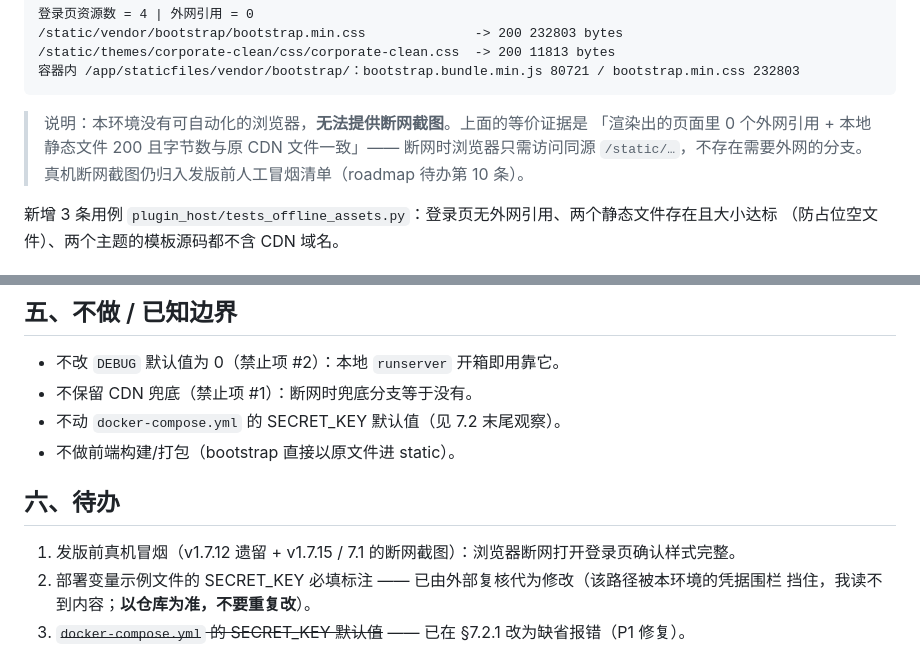
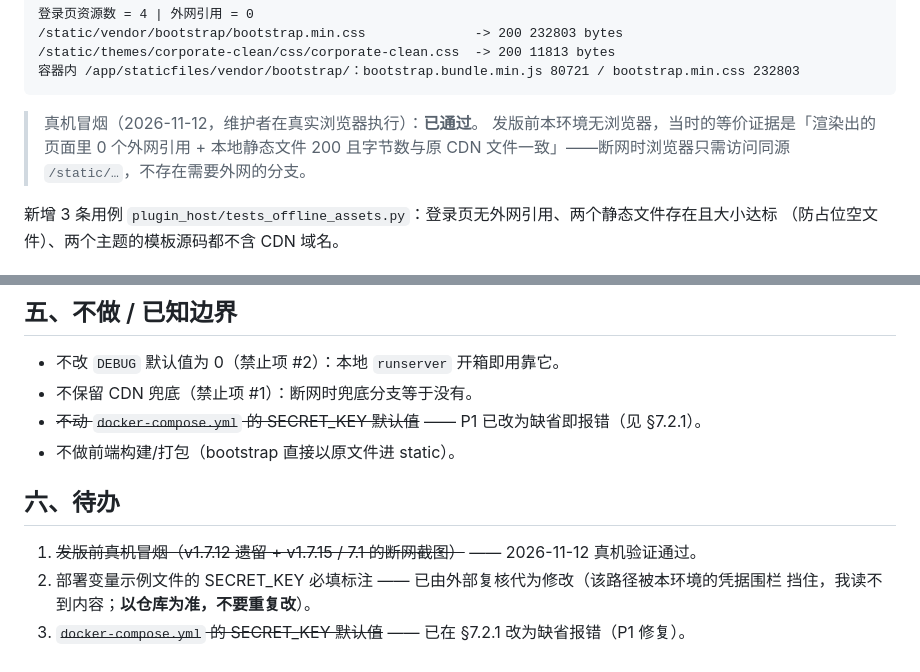
Before and after one commit to yuschu/Constellatio, a Markdown page: docs/plugin-dev-v1715.md, 2 parts joined by grey strips. Drawn GitHub-style.

Commit message:
docs: 补 v1.7.15 真机冒烟通过记录，清理「待真机确认」的过期表述

````diff
--- a/docs/plugin-dev-v1715.md
+++ b/docs/plugin-dev-v1715.md
@@ -34,10 +34,9 @@ corporate-clean / risograph 两个主题的 `base.html` 与 `login.html`）。
 容器内 /app/staticfiles/vendor/bootstrap/：bootstrap.bundle.min.js 80721 / bootstrap.min.css 232803
 ```
 
-> 说明：本环境没有可自动化的浏览器，**无法提供断网截图**。上面的等价证据是
-> 「渲染出的页面里 0 个外网引用 + 本地静态文件 200 且字节数与原 CDN 文件一致」——
-> 断网时浏览器只需访问同源 `/static/…`，不存在需要外网的分支。
-> 真机断网截图仍归入发版前人工冒烟清单（roadmap 待办第 10 条）。
+> 真机冒烟（2026-11-12，维护者在真实浏览器执行）：**已通过**。
+> 发版前本环境无浏览器，当时的等价证据是「渲染出的页面里 0 个外网引用 + 本地静态文件 200
+> 且字节数与原 CDN 文件一致」——断网时浏览器只需访问同源 `/static/…`，不存在需要外网的分支。
 
 新增 3 条用例 `plugin_host/tests_offline_assets.py`：登录页无外网引用、两个静态文件存在且大小达标
 （防占位空文件）、两个主题的模板源码都不含 CDN 域名。
@@ -195,12 +194,12 @@ exit=0
 
 - 不改 `DEBUG` 默认值为 0（禁止项 #2）：本地 `runserver` 开箱即用靠它。
 - 不保留 CDN 兜底（禁止项 #1）：断网时兜底分支等于没有。
-- 不动 `docker-compose.yml` 的 SECRET_KEY 默认值（见 7.2 末尾观察）。
+- ~~不动 `docker-compose.yml` 的 SECRET_KEY 默认值~~ —— P1 已改为缺省即报错（见 §7.2.1）。
 - 不做前端构建/打包（bootstrap 直接以原文件进 static）。
 
 ## 六、待办
 
-1. 发版前真机冒烟（v1.7.12 遗留 + v1.7.15 / 7.1 的断网截图）：浏览器断网打开登录页确认样式完整。
+1. ~~发版前真机冒烟（v1.7.12 遗留 + v1.7.15 / 7.1 的断网截图）~~ —— 2026-11-12 真机验证通过。
 2. 部署变量示例文件的 SECRET_KEY 必填标注 —— 已由外部复核代为修改（该路径被本环境的凭据围栏
    挡住，我读不到内容；**以仓库为准，不要重复改**）。
 3. ~~`docker-compose.yml` 的 SECRET_KEY 默认值~~ —— 已在 §7.2.1 改为缺省报错（P1 修复）。
````
Also changed, not shown: docs/release-notes.md (+1 -1 lines).
